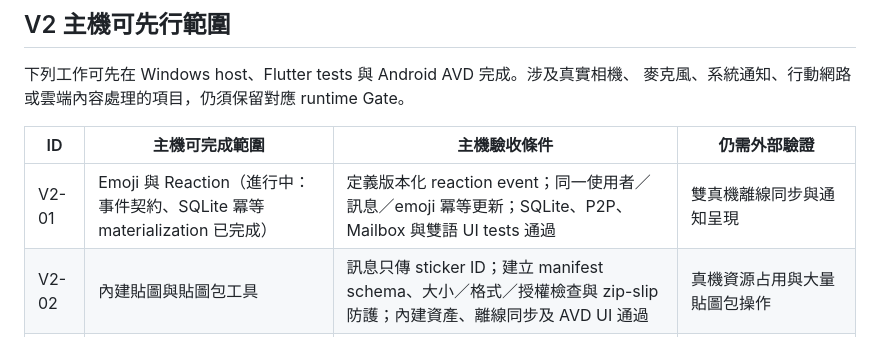
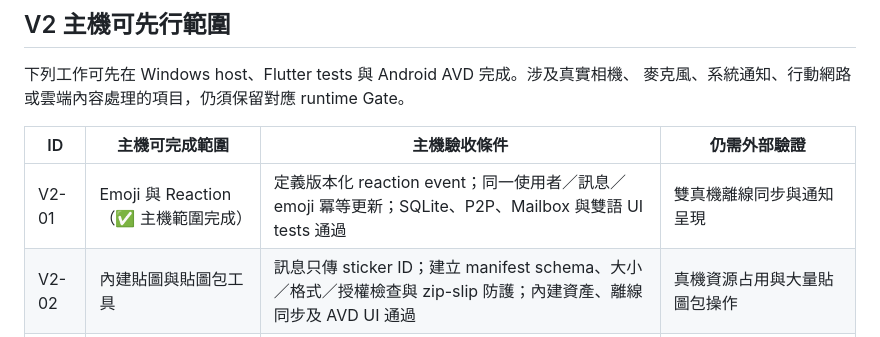
Before and after one commit to leezxt/p2p-chat, a Markdown page: docs/project_tasks.md, the part around the change. Drawn GitHub-style.

```diff
--- a/docs/project_tasks.md
+++ b/docs/project_tasks.md
@@ -190,7 +190,7 @@
 
 | ID | 主機可完成範圍 | 主機驗收條件 | 仍需外部驗證 |
 |---|---|---|---|
-| V2-01 | Emoji 與 Reaction（進行中：事件契約、SQLite 冪等 materialization 已完成） | 定義版本化 reaction event；同一使用者／訊息／emoji 冪等更新；SQLite、P2P、Mailbox 與雙語 UI tests 通過 | 雙真機離線同步與通知呈現 |
+| V2-01 | Emoji 與 Reaction（✅ 主機範圍完成） | 定義版本化 reaction event；同一使用者／訊息／emoji 冪等更新；SQLite、P2P、Mailbox 與雙語 UI tests 通過 | 雙真機離線同步與通知呈現 |
 | V2-02 | 內建貼圖與貼圖包工具 | 訊息只傳 sticker ID；建立 manifest schema、大小／格式／授權檢查與 zip-slip 防護；內建資產、離線同步及 AVD UI 通過 | 真機資源占用與大量貼圖包操作 |
 | V2-03 | 圖片／語音訊息基礎 | 定義加密 attachment metadata、大小上限、按需下載、取消／重試與 Low Power／行動網路政策；以 fake transport、fixture 與 AVD 驗證 UI | 真實相機、麥克風、權限、行動網路與耗電 |
 | V2-04 | 單則翻譯框架 | 原文不可改寫；provider interface、明確 opt-in、語言／provider cache key、可清除本機快取與 fake provider tests | 真實雲端 provider、費用、資料處理條款與網路失敗 |
```
Also changed, not shown: docs/handoff_checklist.md (+2 -1 lines).
